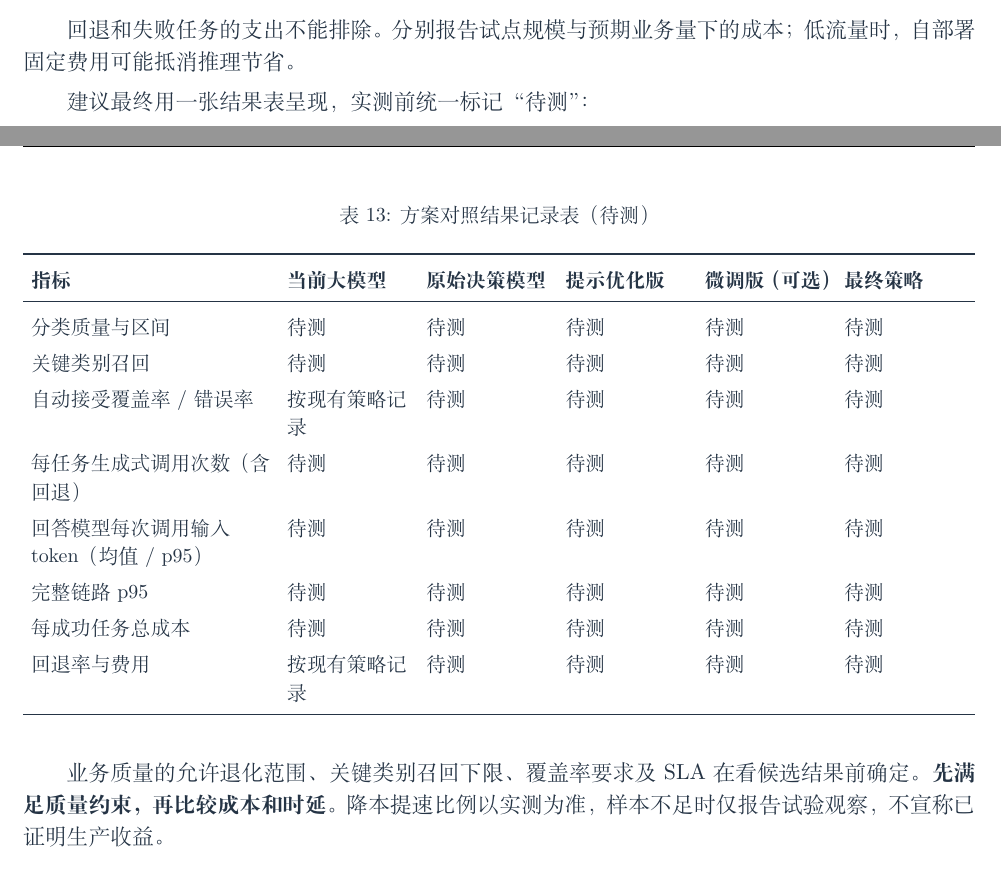
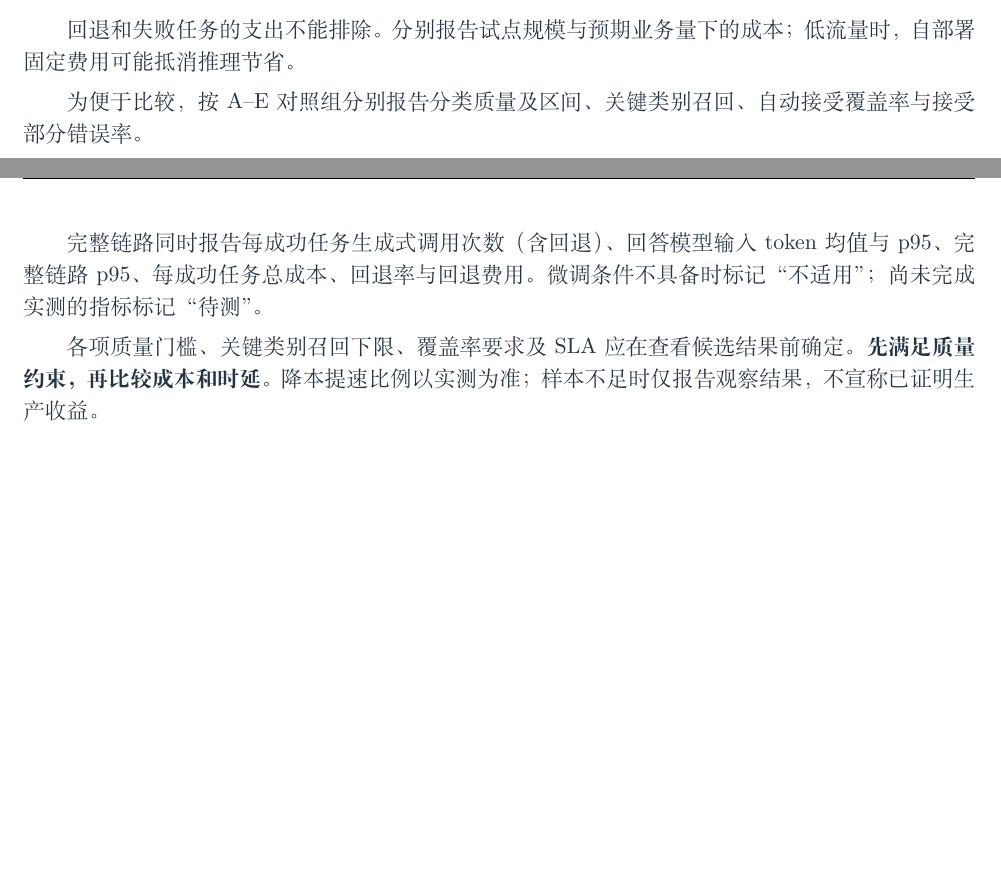
Before and after one commit to youzi211/business-decision-rsi-latex, a LaTeX document (业务决策节点轻量化与双闭环RSI自优化方案.tex): two parts of pages 14 and 15 of 15, joined at a grey line, cut so that both start at the same text, the shorter picture padded with empty space. Compiled offline with XeLaTeX; a missing font is replaced by an installed copy or a similar font.

Commit message:
Remove table 13 and refine reporting text

```diff
--- a/业务决策节点轻量化与双闭环RSI自优化方案.tex
+++ b/业务决策节点轻量化与双闭环RSI自优化方案.tex
@@ -676,33 +676,15 @@ E 应评估经过开发/验证阶段选定的候选，不能在盲测中反复
 回退和失败任务的支出不能排除。分别报告试点规模与预期业务量下的成本；低流量时，自部署固定费用可能抵消推理节省。
 
 
-建议最终用一张结果表呈现，实测前统一标记“待测”：
+为便于比较，按 A–E 对照组分别报告分类质量及区间、关键类别召回、自动接受覆盖率与接受部分错误率。
+
+\pagebreak
+完整链路同时报告每成功任务生成式调用次数（含回退）、回答模型输入 token 均值与 p95、完整链路 p95、每成功任务总成本、回退率与回退费用。微调条件不具备时标记“不适用”；尚未完成实测的指标标记“待测”。
 
 
-{\small\setlength{\tabcolsep}{4pt}\renewcommand{\arraystretch}{1.28}
-\begin{longtable}{>{\raggedright\arraybackslash}p{0.280\dimexpr\linewidth-12\tabcolsep\relax}>{\raggedright\arraybackslash}p{0.144\dimexpr\linewidth-12\tabcolsep\relax}>{\raggedright\arraybackslash}p{0.144\dimexpr\linewidth-12\tabcolsep\relax}>{\raggedright\arraybackslash}p{0.144\dimexpr\linewidth-12\tabcolsep\relax}>{\raggedright\arraybackslash}p{0.144\dimexpr\linewidth-12\tabcolsep\relax}>{\raggedright\arraybackslash}p{0.144\dimexpr\linewidth-12\tabcolsep\relax}}
-\caption{方案对照结果记录表（待测）}\label{tab:results-template}\\
-\toprule
-\textbf{指标} & \textbf{当前大模型} & \textbf{原始决策模型} & \textbf{提示优化版} & \textbf{微调版（可选）} & \textbf{最终策略} \\
-\midrule
-\endfirsthead
-\toprule
-\textbf{指标} & \textbf{当前大模型} & \textbf{原始决策模型} & \textbf{提示优化版} & \textbf{微调版（可选）} & \textbf{最终策略} \\
-\midrule
-\endhead
-\midrule\multicolumn{6}{r}{\scriptsize\color{Muted}续下页}\\\endfoot
-\bottomrule\endlastfoot
-分类质量与区间 & 待测 & 待测 & 待测 & 待测 & 待测 \\
-关键类别召回 & 待测 & 待测 & 待测 & 待测 & 待测 \\
-自动接受覆盖率 / 错误率 & 按现有策略记录 & 待测 & 待测 & 待测 & 待测 \\
-每任务生成式调用次数（含回退） & 待测 & 待测 & 待测 & 待测 & 待测 \\
-回答模型每次调用输入 token（均值 / p95） & 待测 & 待测 & 待测 & 待测 & 待测 \\
-完整链路 p95 & 待测 & 待测 & 待测 & 待测 & 待测 \\
-每成功任务总成本 & 待测 & 待测 & 待测 & 待测 & 待测 \\
-回退率与费用 & 按现有策略记录 & 待测 & 待测 & 待测 & 待测 \\
-\end{longtable}}
 
-业务质量的允许退化范围、关键类别召回下限、覆盖率要求及 SLA 在看候选结果前确定。\textbf{先满足质量约束，再比较成本和时延。} 降本提速比例以实测为准，样本不足时仅报告试验观察，不宣称已证明生产收益。
+
+各项质量门槛、关键类别召回下限、覆盖率要求及 SLA 应在查看候选结果前确定。\textbf{先满足质量约束，再比较成本和时延。} 降本提速比例以实测为准；样本不足时仅报告观察结果，不宣称已证明生产收益。
 
 
 \section{预期价值与适用边界}
```
Also changed, not shown: 业务决策节点轻量化与双闭环RSI自优化方案.pdf, 1 other file.
